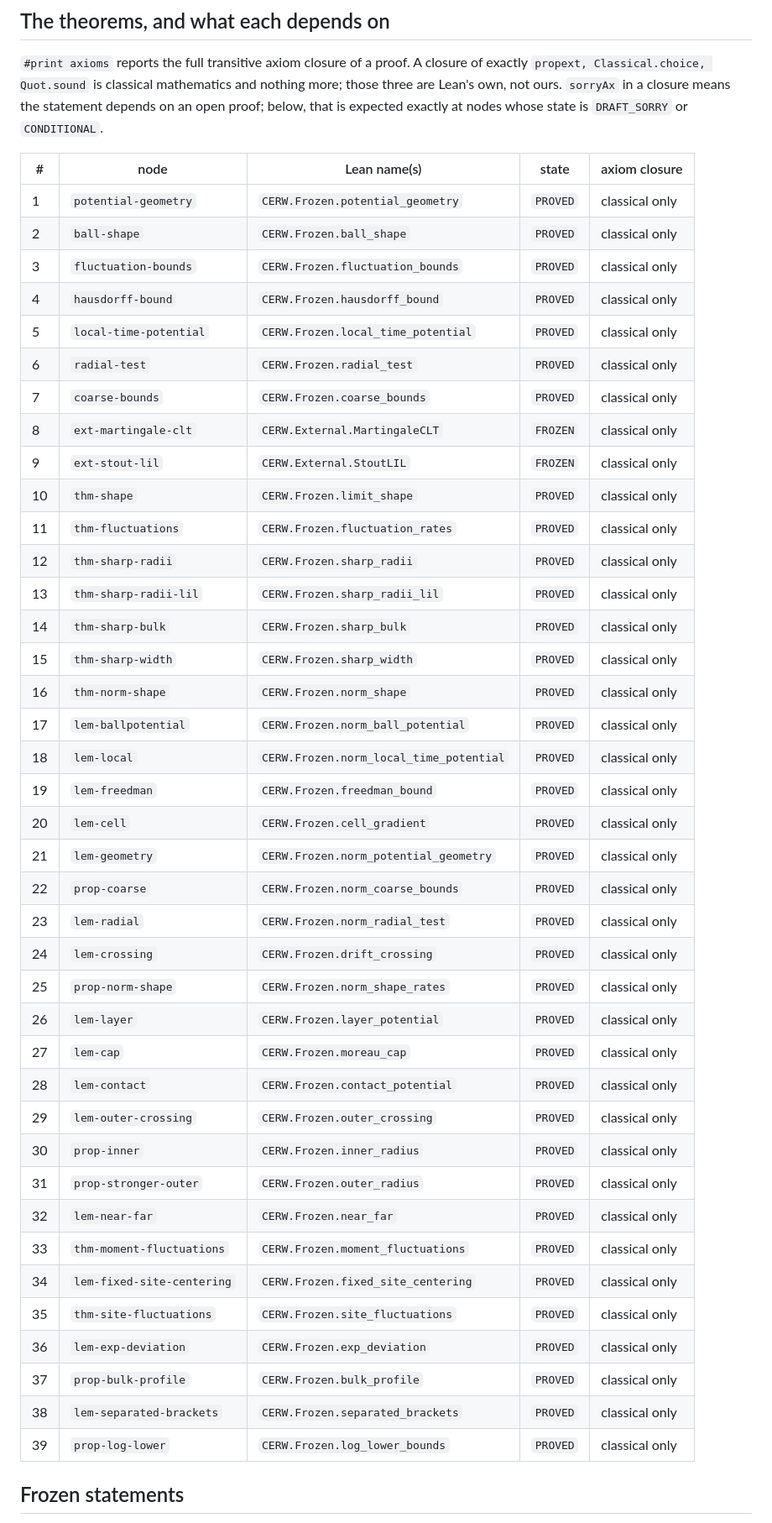
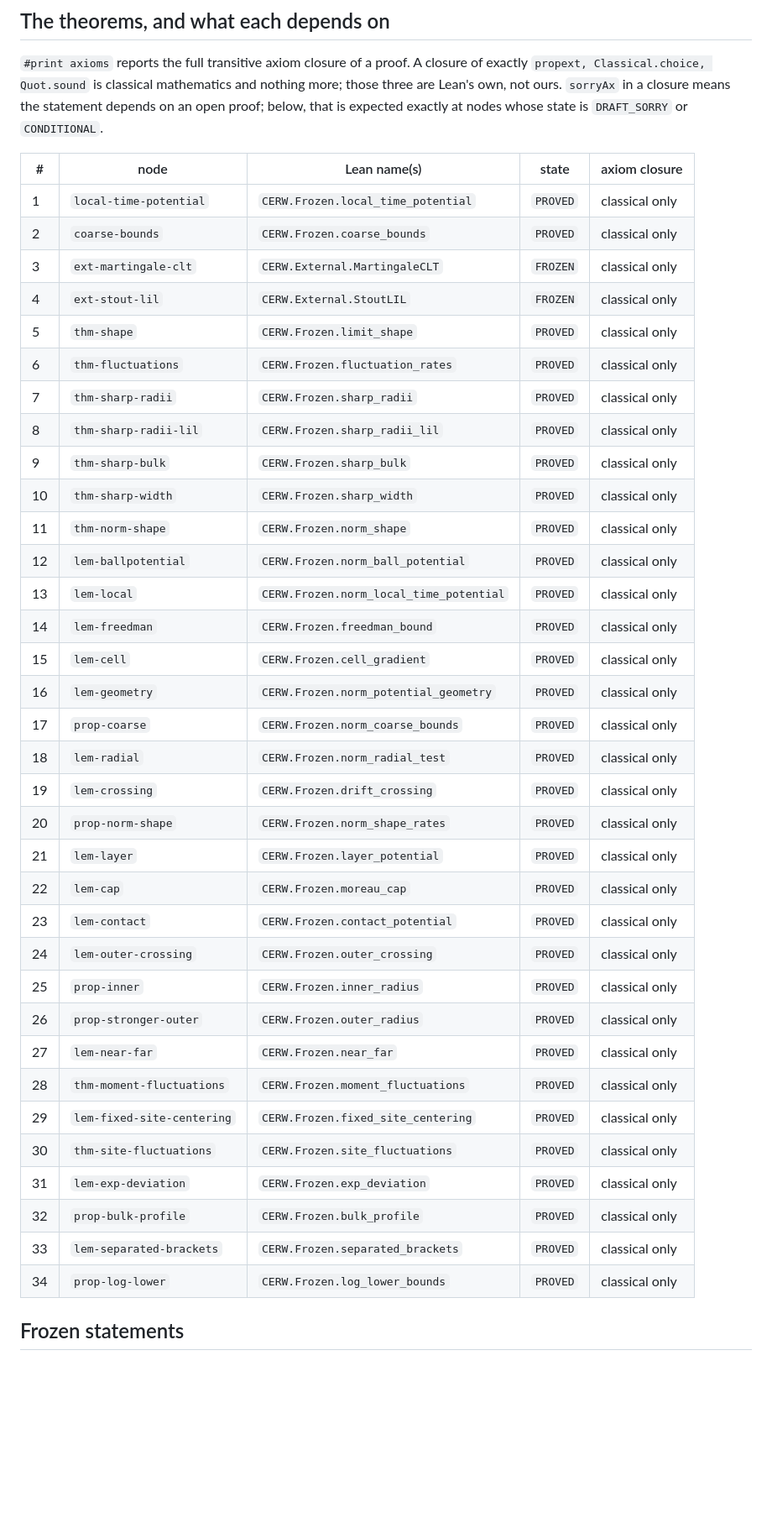
Before and after one commit to nitromannitol/Centrally-Excited-Random-Walk, a Markdown page: CERTIFICATE.md, the part around one of its changes. Shown at 84% size. GitHub-like rendering; blank space fills up the shorter version.

Commit message:
Regenerate the certificate after the reduction to one version of the paper

```diff
--- a/CERTIFICATE.md
+++ b/CERTIFICATE.md
@@ -34,45 +34,40 @@ python3 -m leanform_tools.certificate . --check
 
 | # | node | Lean name(s) | state | axiom closure |
 |---|---|---|---|---|
-| 1 | `potential-geometry` | `CERW.Frozen.potential_geometry` | `PROVED` | classical only |
-| 2 | `ball-shape` | `CERW.Frozen.ball_shape` | `PROVED` | classical only |
-| 3 | `fluctuation-bounds` | `CERW.Frozen.fluctuation_bounds` | `PROVED` | classical only |
-| 4 | `hausdorff-bound` | `CERW.Frozen.hausdorff_bound` | `PROVED` | classical only |
-| 5 | `local-time-potential` | `CERW.Frozen.local_time_potential` | `PROVED` | classical only |
-| 6 | `radial-test` | `CERW.Frozen.radial_test` | `PROVED` | classical only |
-| 7 | `coarse-bounds` | `CERW.Frozen.coarse_bounds` | `PROVED` | classical only |
-| 8 | `ext-martingale-clt` | `CERW.External.MartingaleCLT` | `FROZEN` | classical only |
-| 9 | `ext-stout-lil` | `CERW.External.StoutLIL` | `FROZEN` | classical only |
-| 10 | `thm-shape` | `CERW.Frozen.limit_shape` | `PROVED` | classical only |
-| 11 | `thm-fluctuations` | `CERW.Frozen.fluctuation_rates` | `PROVED` | classical only |
-| 12 | `thm-sharp-radii` | `CERW.Frozen.sharp_radii` | `PROVED` | classical only |
-| 13 | `thm-sharp-radii-lil` | `CERW.Frozen.sharp_radii_lil` | `PROVED` | classical only |
-| 14 | `thm-sharp-bulk` | `CERW.Frozen.sharp_bulk` | `PROVED` | classical only |
-| 15 | `thm-sharp-width` | `CERW.Frozen.sharp_width` | `PROVED` | classical only |
-| 16 | `thm-norm-shape` | `CERW.Frozen.norm_shape` | `PROVED` | classical only |
-| 17 | `lem-ballpotential` | `CERW.Frozen.norm_ball_potential` | `PROVED` | classical only |
-| 18 | `lem-local` | `CERW.Frozen.norm_local_time_potential` | `PROVED` | classical only |
-| 19 | `lem-freedman` | `CERW.Frozen.freedman_bound` | `PROVED` | classical only |
-| 20 | `lem-cell` | `CERW.Frozen.cell_gradient` | `PROVED` | classical only |
-| 21 | `lem-geometry` | `CERW.Frozen.norm_potential_geometry` | `PROVED` | classical only |
-| 22 | `prop-coarse` | `CERW.Frozen.norm_coarse_bounds` | `PROVED` | classical only |
-| 23 | `lem-radial` | `CERW.Frozen.norm_radial_test` | `PROVED` | classical only |
-| 24 | `lem-crossing` | `CERW.Frozen.drift_crossing` | `PROVED` | classical only |
-| 25 | `prop-norm-shape` | `CERW.Frozen.norm_shape_rates` | `PROVED` | classical only |
-| 26 | `lem-layer` | `CERW.Frozen.layer_potential` | `PROVED` | classical only |
-| 27 | `lem-cap` | `CERW.Frozen.moreau_cap` | `PROVED` | classical only |
-| 28 | `lem-contact` | `CERW.Frozen.contact_potential` | `PROVED` | classical only |
-| 29 | `lem-outer-crossing` | `CERW.Frozen.outer_crossing` | `PROVED` | classical only |
-| 30 | `prop-inner` | `CERW.Frozen.inner_radius` | `PROVED` | classical only |
-| 31 | `prop-stronger-outer` | `CERW.Frozen.outer_radius` | `PROVED` | classical only |
-| 32 | `lem-near-far` | `CERW.Frozen.near_far` | `PROVED` | classical only |
-| 33 | `thm-moment-fluctuations` | `CERW.Frozen.moment_fluctuations` | `PROVED` | classical only |
-| 34 | `lem-fixed-site-centering` | `CERW.Frozen.fixed_site_centering` | `PROVED` | classical only |
-| 35 | `thm-site-fluctuations` | `CERW.Frozen.site_fluctuations` | `PROVED` | classical only |
-| 36 | `lem-exp-deviation` | `CERW.Frozen.exp_deviation` | `PROVED` | classical only |
-| 37 | `prop-bulk-profile` | `CERW.Frozen.bulk_profile` | `PROVED` | classical only |
-| 38 | `lem-separated-brackets` | `CERW.Frozen.separated_brackets` | `PROVED` | classical only |
-| 39 | `prop-log-lower` | `CERW.Frozen.log_lower_bounds` | `PROVED` | classical only |
+| 1 | `local-time-potential` | `CERW.Frozen.local_time_potential` | `PROVED` | classical only |
+| 2 | `coarse-bounds` | `CERW.Frozen.coarse_bounds` | `PROVED` | classical only |
+| 3 | `ext-martingale-clt` | `CERW.External.MartingaleCLT` | `FROZEN` | classical only |
+| 4 | `ext-stout-lil` | `CERW.External.StoutLIL` | `FROZEN` | classical only |
+| 5 | `thm-shape` | `CERW.Frozen.limit_shape` | `PROVED` | classical only |
+| 6 | `thm-fluctuations` | `CERW.Frozen.fluctuation_rates` | `PROVED` | classical only |
+| 7 | `thm-sharp-radii` | `CERW.Frozen.sharp_radii` | `PROVED` | classical only |
+| 8 | `thm-sharp-radii-lil` | `CERW.Frozen.sharp_radii_lil` | `PROVED` | classical only |
+| 9 | `thm-sharp-bulk` | `CERW.Frozen.sharp_bulk` | `PROVED` | classical only |
+| 10 | `thm-sharp-width` | `CERW.Frozen.sharp_width` | `PROVED` | classical only |
+| 11 | `thm-norm-shape` | `CERW.Frozen.norm_shape` | `PROVED` | classical only |
+| 12 | `lem-ballpotential` | `CERW.Frozen.norm_ball_potential` | `PROVED` | classical only |
+| 13 | `lem-local` | `CERW.Frozen.norm_local_time_potential` | `PROVED` | classical only |
+| 14 | `lem-freedman` | `CERW.Frozen.freedman_bound` | `PROVED` | classical only |
+| 15 | `lem-cell` | `CERW.Frozen.cell_gradient` | `PROVED` | classical only |
+| 16 | `lem-geometry` | `CERW.Frozen.norm_potential_geometry` | `PROVED` | classical only |
+| 17 | `prop-coarse` | `CERW.Frozen.norm_coarse_bounds` | `PROVED` | classical only |
+| 18 | `lem-radial` | `CERW.Frozen.norm_radial_test` | `PROVED` | classical only |
+| 19 | `lem-crossing` | `CERW.Frozen.drift_crossing` | `PROVED` | classical only |
+| 20 | `prop-norm-shape` | `CERW.Frozen.norm_shape_rates` | `PROVED` | classical only |
+| 21 | `lem-layer` | `CERW.Frozen.layer_potential` | `PROVED` | classical only |
+| 22 | `lem-cap` | `CERW.Frozen.moreau_cap` | `PROVED` | classical only |
+| 23 | `lem-contact` | `CERW.Frozen.contact_potential` | `PROVED` | classical only |
+| 24 | `lem-outer-crossing` | `CERW.Frozen.outer_crossing` | `PROVED` | classical only |
+| 25 | `prop-inner` | `CERW.Frozen.inner_radius` | `PROVED` | classical only |
+| 26 | `prop-stronger-outer` | `CERW.Frozen.outer_radius` | `PROVED` | classical only |
+| 27 | `lem-near-far` | `CERW.Frozen.near_far` | `PROVED` | classical only |
+| 28 | `thm-moment-fluctuations` | `CERW.Frozen.moment_fluctuations` | `PROVED` | classical only |
+| 29 | `lem-fixed-site-centering` | `CERW.Frozen.fixed_site_centering` | `PROVED` | classical only |
+| 30 | `thm-site-fluctuations` | `CERW.Frozen.site_fluctuations` | `PROVED` | classical only |
+| 31 | `lem-exp-deviation` | `CERW.Frozen.exp_deviation` | `PROVED` | classical only |
+| 32 | `prop-bulk-profile` | `CERW.Frozen.bulk_profile` | `PROVED` | classical only |
+| 33 | `lem-separated-brackets` | `CERW.Frozen.separated_brackets` | `PROVED` | classical only |
+| 34 | `prop-log-lower` | `CERW.Frozen.log_lower_bounds` | `PROVED` | classical only |
 
 ## Frozen statements
 
```
Also changed, not shown: other parts of CERTIFICATE.md (+2 -7 lines).
